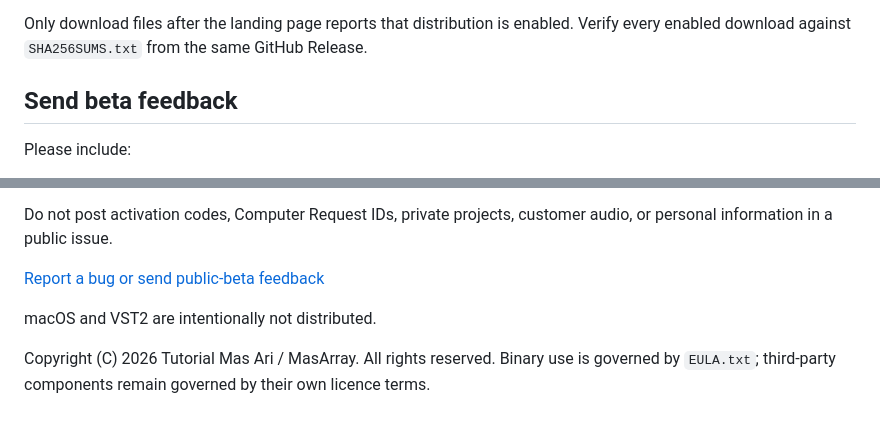
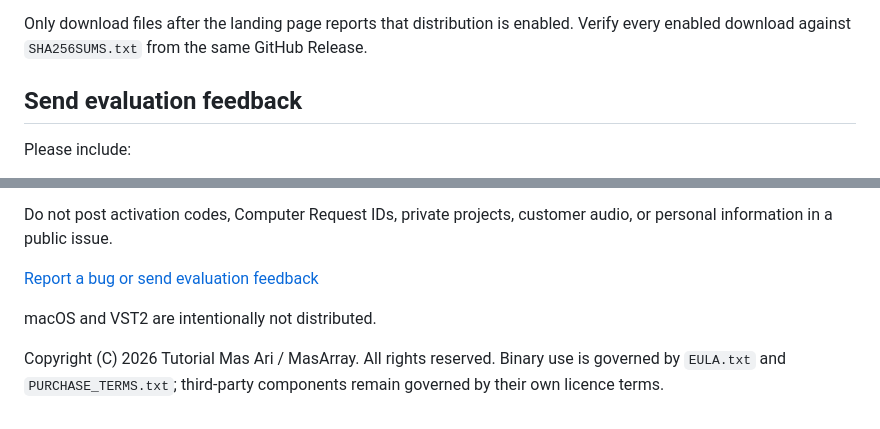
Before and after one commit to masarray/vst-enhancer, a Markdown page: README.md, 2 parts joined by grey strips. Rendered like a GitHub page.

```diff
--- a/README.md
+++ b/README.md
@@ -59,7 +73,7 @@ Public legal documents:
 
 Only download files after the landing page reports that distribution is enabled. Verify every enabled download against `SHA256SUMS.txt` from the same GitHub Release.
 
-## Send beta feedback
+## Send evaluation feedback
 
 Please include:
 
@@ -73,8 +87,8 @@ Please include:
 
 Do not post activation codes, Computer Request IDs, private projects, customer audio, or personal information in a public issue.
 
-[Report a bug or send public-beta feedback](https://github.com/masarray/vst-enhancer/issues/new/choose)
+[Report a bug or send evaluation feedback](https://github.com/masarray/vst-enhancer/issues/new/choose)
 
 macOS and VST2 are intentionally not distributed.
 
-Copyright (C) 2026 Tutorial Mas Ari / MasArray. All rights reserved. Binary use is governed by `EULA.txt`; third-party components remain governed by their own licence terms.
+Copyright (C) 2026 Tutorial Mas Ari / MasArray. All rights reserved. Binary use is governed by `EULA.txt` and `PURCHASE_TERMS.txt`; third-party components remain governed by their own licence terms.
```
Also changed, not shown: other parts of README.md (+28 -14 lines).
